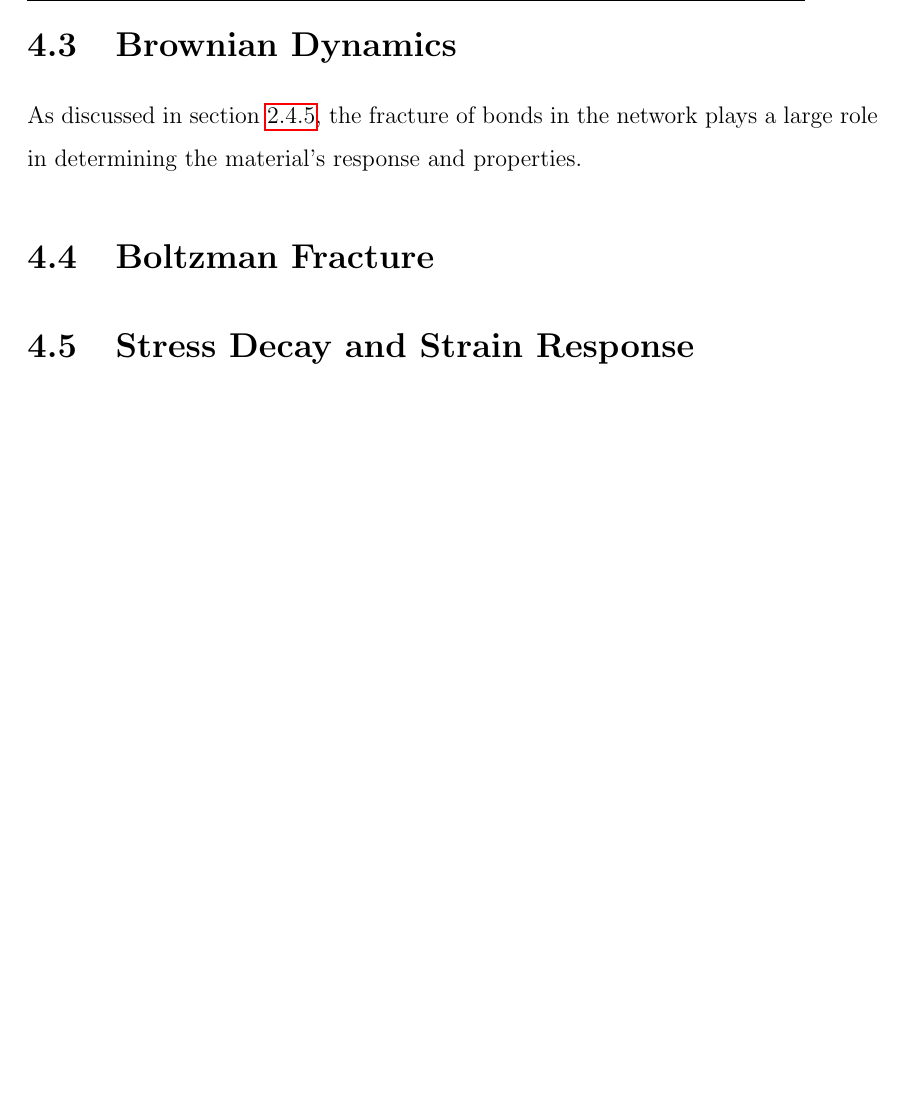
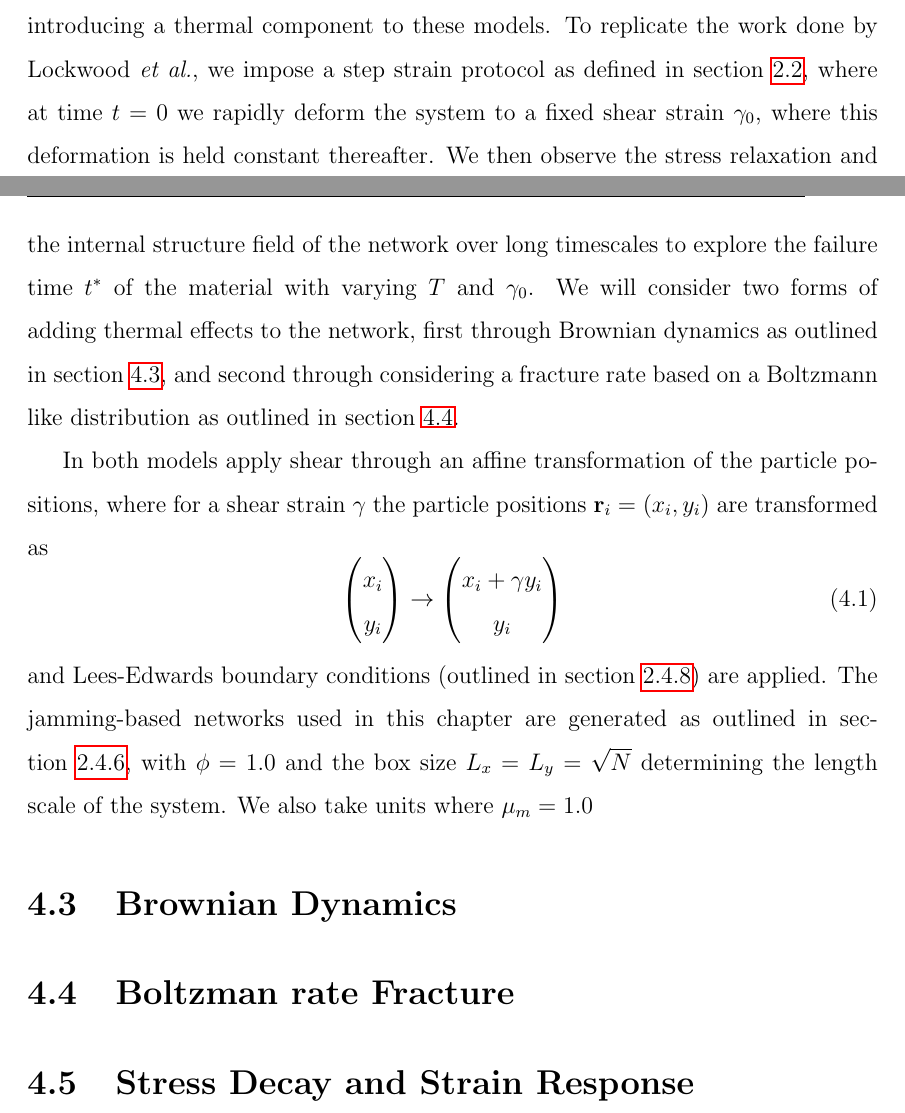
Before and after one commit to Walkersb101/PhD-Thesis-A-Step-Towards-The-Origin-Of-Fracture, a LaTeX thesis (thesis.tex, which reads chapters/UltraDelayedFracture/chapter.tex): part of page 46 of 94 before the commit and two parts of pages 45 and 46 of 94 after it, the two joined at a grey line, cut at the place of the change, the shorter picture padded with empty space. Compiled offline with pdfLaTeX.

Commit message:
14-1-26 added some methodology

```diff
--- a/chapters/UltraDelayedFracture/chapter.tex
+++ b/chapters/UltraDelayedFracture/chapter.tex
@@ -31,13 +31,21 @@ As the step strain protocol is less commonly studied compared to others, little
 Contrastingly, the step strain protocol has been well explored in the context of unbreaking fibre networks by Shivers \textit{et al.} in Ref.\cite{shivers_strain-controlled_2023}. We replicate key figures in \cref{fig:networkRelaxation}
 
 \section{Methodology}
-To explore the ultra delayed failure of networks, we extend the network model defined in \cref{sec:Networks}, in particular, taking the Jamming-based networks defined in \cref{sec:PackingBasedNetworks}, evolving them under the dynamics discussed in \cref{sec:NetworkDynamics} and introducing a thermal component to these models.
+To explore the ultra delayed failure of networks, we extend the network model defined in \cref{sec:Networks}, in particular, taking the Jamming-based networks defined in \cref{sec:PackingBasedNetworks}, evolving them under the dynamics discussed in \cref{sec:NetworkDynamics} and introducing a thermal component to these models. To replicate the work done by Lockwood \textit{et al.}, we impose a step strain protocol as defined in \cref{sec:DeformationProtocols}, where at time $t=0$ we rapidly deform the system to a fixed shear strain $\gamma_0$, where this deformation is held constant thereafter. We then observe the stress relaxation and the internal structure field of the network over long timescales to explore the failure time $t^*$ of the material with varying $T$ and $\gamma_0$. We will consider two forms of adding thermal effects to the network, first through Brownian dynamics as outlined in \cref{sec:UltraDelayedBrownian}, and second through considering a fracture rate based on a Boltzmann like distribution as outlined in \cref{sec:BoltzmanFracture}.
+
+In both models apply shear through an affine transformation of the particle positions, where for a shear strain $\gamma$ the particle positions $\mathbf{r}_i = (x_i,y_i)$ are transformed as
+\begin{equation}
+    \begin{pmatrix}x_i \\ y_i
+    \end{pmatrix} \to
+    \begin{pmatrix}x_i + \gamma y_i \\ y_i
+    \end{pmatrix}
+\end{equation}
+and Lees-Edwards boundary conditions (outlined in \cref{sec:Lees-Edwards}) are applied. The jamming-based networks used in this chapter are generated as outlined in \cref{sec:PackingBasedNetworks}, with $\phi = 1.0$ and the box size $L_x=L_y = \sqrt{N}$ determining the length scale of the system. We also take units where $\mu_m=1.0$
 
 
-\section{Brownian Dynamics}
-As discussed in \cref{sec:Fracture}, the fracture of bonds in the network plays a large role in determining the material's response and properties.
+\section{Brownian Dynamics} \label{sec:UltraDelayedBrownian}
 
-\section{Boltzman Fracture}
+\section{Boltzman rate Fracture} \label{sec:BoltzmanFracture}
 \section{Stress Decay and Strain Response}
 \section{Banding Time $t^*$ and the Imposed Step Strain $\gamma_0$}
 \section{Banding Time $t^*$ and Temperature $x$}
```
